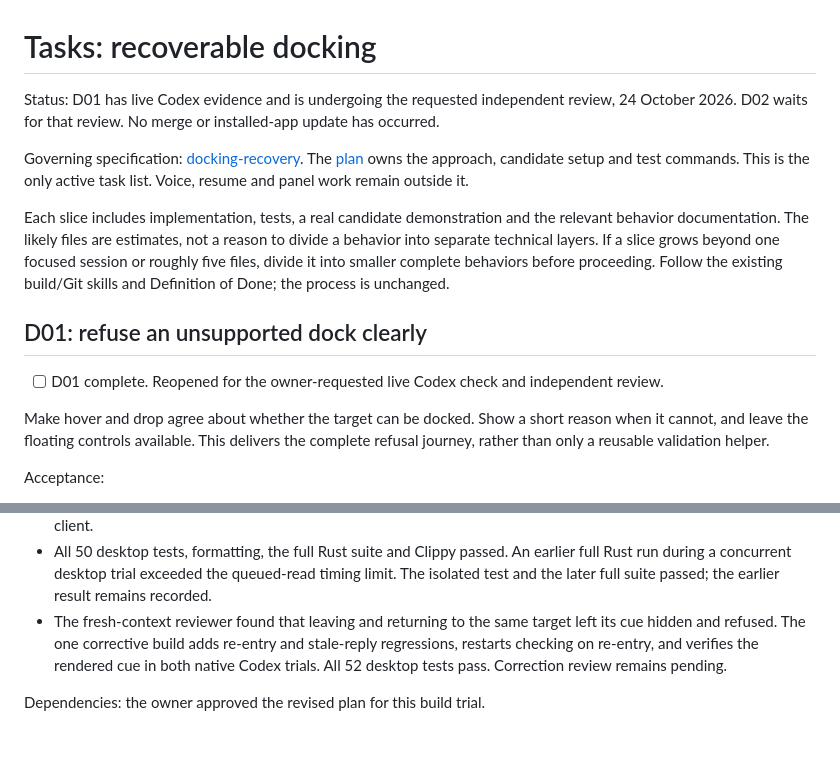
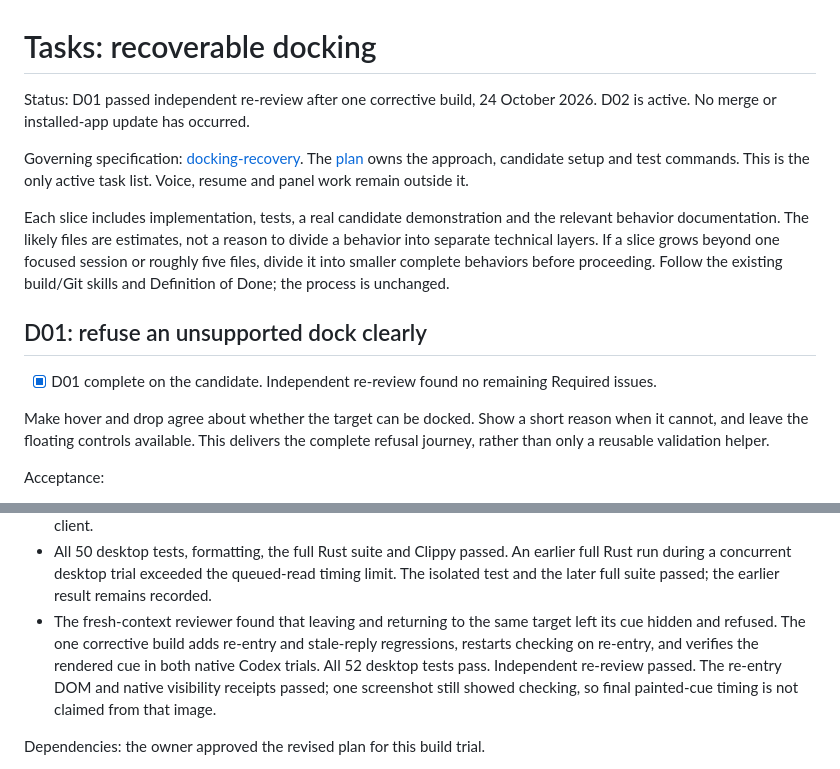
Before and after one commit to isaacasamoah/voyagershellapp, a Markdown page: tasks/todo.md, 2 parts joined by grey strips. Rendered like a GitHub page; blank space fills up the shorter version.

Commit message:
docs: record D01 independent review completion

```diff
--- a/tasks/todo.md
+++ b/tasks/todo.md
@@ -1,6 +1,6 @@
 # Tasks: recoverable docking
 
-Status: D01 has live Codex evidence and is undergoing the requested independent review, 24 October 2026. D02 waits for that review. No merge or installed-app update has occurred.
+Status: D01 passed independent re-review after one corrective build, 24 October 2026. D02 is active. No merge or installed-app update has occurred.
 
 Governing specification: [docking-recovery](../SPEC-docking-recovery.md). The [plan](plan.md) owns the approach, candidate setup and test commands. This is the only active task list. Voice, resume and panel work remain outside it.
 
@@ -8,7 +8,7 @@ Each slice includes implementation, tests, a real candidate demonstration and th
 
 ## D01: refuse an unsupported dock clearly
 
-- [ ] D01 complete. Reopened for the owner-requested live Codex check and independent review.
+- [x] D01 complete on the candidate. Independent re-review found no remaining Required issues.
 
 Make hover and drop agree about whether the target can be docked. Show a short reason when it cannot, and leave the floating controls available. This delivers the complete refusal journey, rather than only a reusable validation helper.
 
@@ -37,7 +37,7 @@ Additional verification, 24 October 2026:
 - The real external Codex comparison passed with xterm and Ghostty. Hover and drop refused the independently launched conversation without registration or attachment. The external server remained alive and its conversation remained readable. Managed Codex acceptance and a stop during hover also passed.
 - The new Rust integration test checks the desktop proof verdict. A failed native run demonstrated why a zero Electron exit status alone was insufficient. The test requires one external setup turn before opening the native client.
 - All 50 desktop tests, formatting, the full Rust suite and Clippy passed. An earlier full Rust run during a concurrent desktop trial exceeded the queued-read timing limit. The isolated test and the later full suite passed; the earlier result remains recorded.
-- The fresh-context reviewer found that leaving and returning to the same target left its cue hidden and refused. The one corrective build adds re-entry and stale-reply regressions, restarts checking on re-entry, and verifies the rendered cue in both native Codex trials. All 52 desktop tests pass. Correction review remains pending.
+- The fresh-context reviewer found that leaving and returning to the same target left its cue hidden and refused. The one corrective build adds re-entry and stale-reply regressions, restarts checking on re-entry, and verifies the rendered cue in both native Codex trials. All 52 desktop tests pass. Independent re-review passed. The re-entry DOM and native visibility receipts passed; one screenshot still showed checking, so final painted-cue timing is not claimed from that image.
 
 Dependencies: the owner approved the revised plan for this build trial.
 
```
